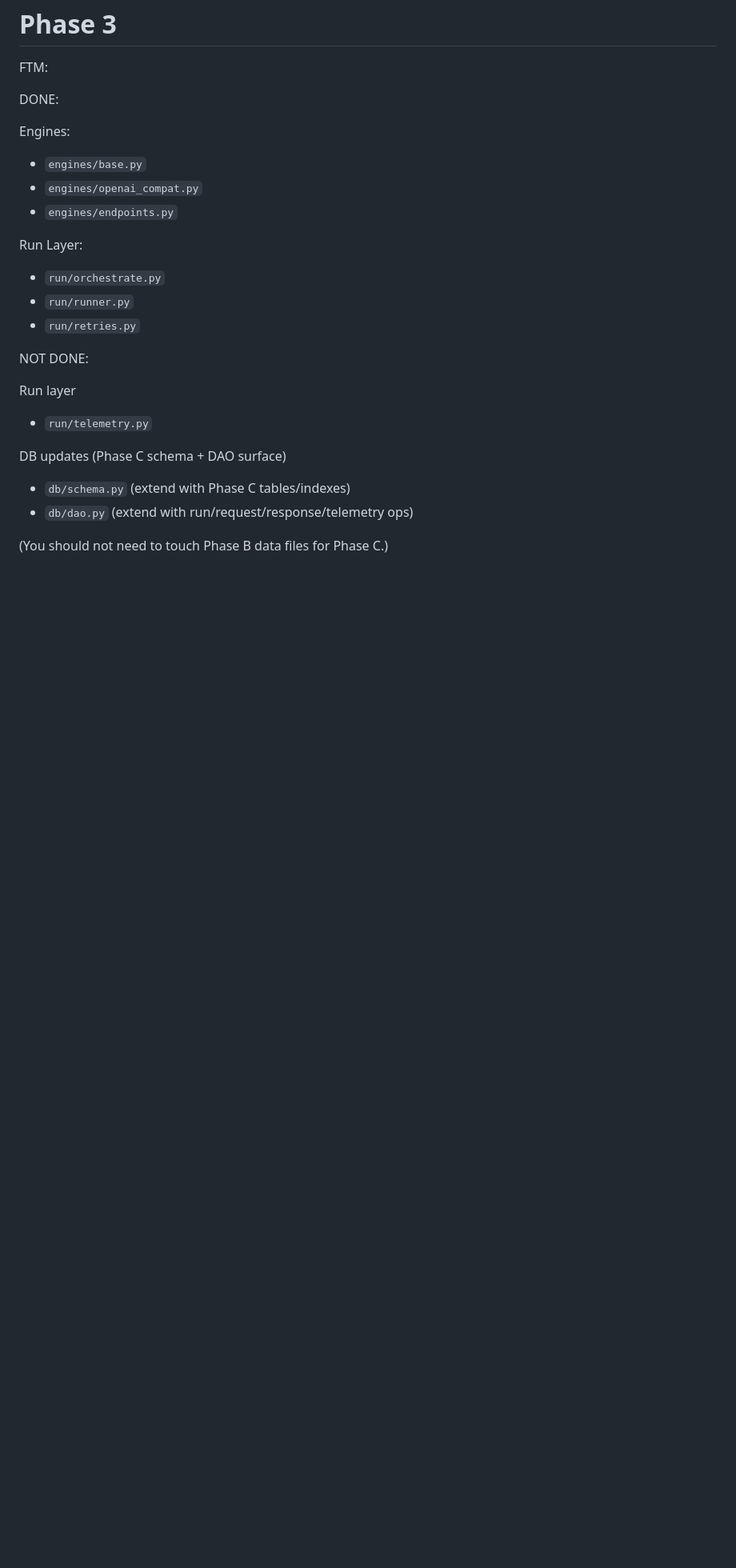
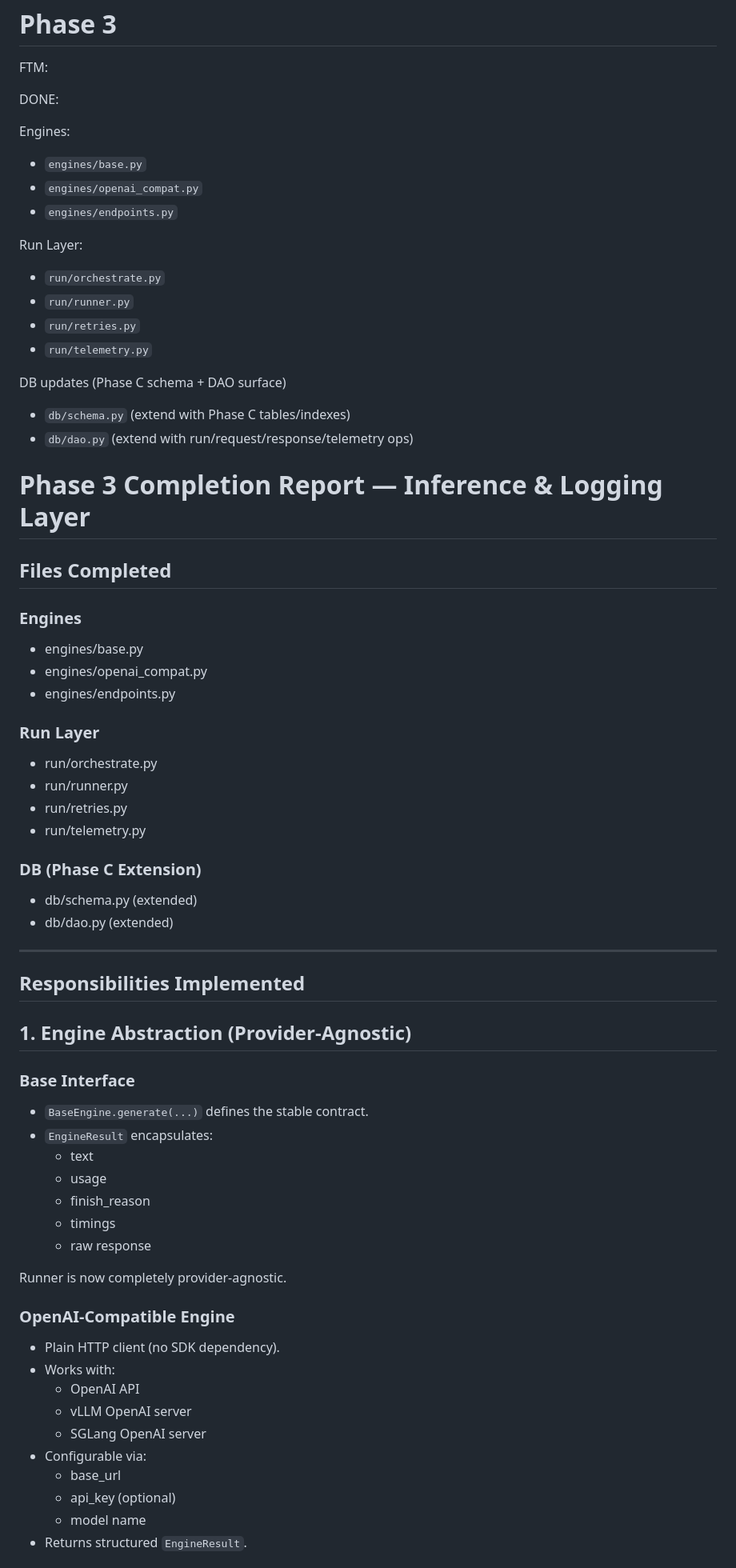
Before and after one commit to aditya-iyer1/KVCompression, a Markdown page: docs/log.md, the part around one of its changes. Shown at 80% size. Drawn GitHub-style; blank space fills up the shorter version.

Commit message:
updated log with phase 3 report

```diff
--- a/docs/log.md
+++ b/docs/log.md
@@ -308,18 +308,58 @@ Run Layer:
 - `run/orchestrate.py`
 - `run/runner.py`
 - `run/retries.py`
+- `run/telemetry.py`
 
-
-NOT DONE:
-
-Run layer
-
-
-
-- `run/telemetry.py`
 
 DB updates (Phase C schema + DAO surface)
 - `db/schema.py` (extend with Phase C tables/indexes)
 - `db/dao.py` (extend with run/request/response/telemetry ops)
 
-(You should not need to touch Phase B data files for Phase C.)
+# Phase 3 Completion Report — Inference & Logging Layer
+
+## Files Completed
+
+### Engines
+- engines/base.py
+- engines/openai_compat.py
+- engines/endpoints.py
+
+### Run Layer
+- run/orchestrate.py
+- run/runner.py
+- run/retries.py
+- run/telemetry.py
+
+### DB (Phase C Extension)
+- db/schema.py (extended)
+- db/dao.py (extended)
+
+---
+
+## Responsibilities Implemented
+
+## 1. Engine Abstraction (Provider-Agnostic)
+
+### Base Interface
+- `BaseEngine.generate(...)` defines the stable contract.
+- `EngineResult` encapsulates:
+  - text
+  - usage
+  - finish_reason
+  - timings
+  - raw response
+
+Runner is now completely provider-agnostic.
+
+### OpenAI-Compatible Engine
+- Plain HTTP client (no SDK dependency).
+- Works with:
+  - OpenAI API
+  - vLLM OpenAI server
+  - SGLang OpenAI server
+- Configurable via:
+  - base_url
+  - api_key (optional)
+  - model name
+- Returns structured `EngineResult`.
+
```
Also changed, not shown: other parts of docs/log.md (+179 -0 lines).
